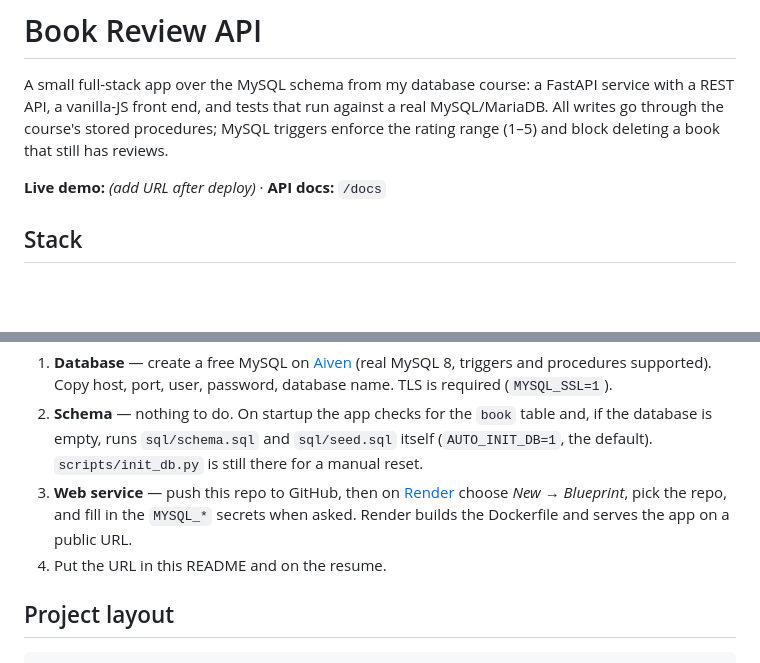
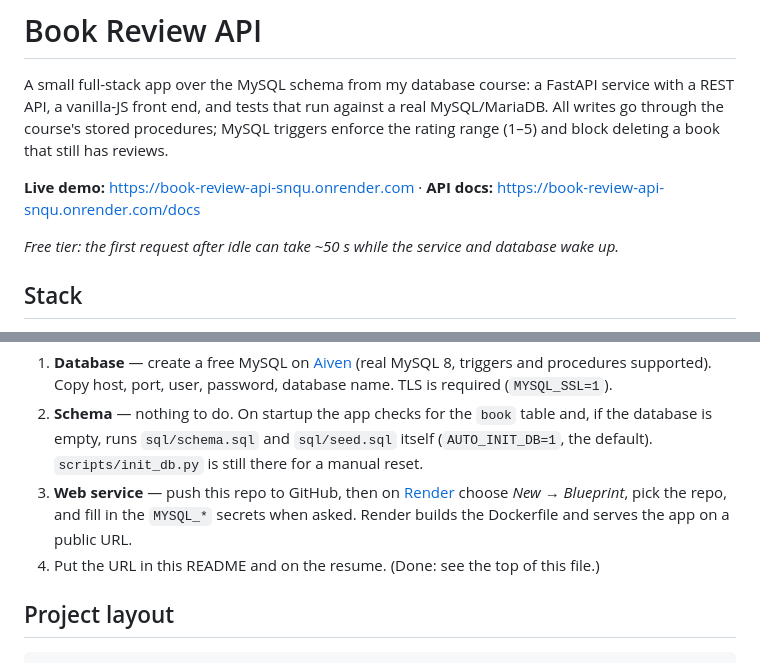
Before and after one commit to sudachen-ai/book-review-api, a Markdown page: README.md, 2 parts joined by grey strips. GitHub-like rendering; blank space fills up the shorter version.

Commit message:
README: add live demo URL

```diff
--- a/README.md
+++ b/README.md
@@ -6,7 +6,9 @@ run against a real MySQL/MariaDB. All writes go through the course's
 stored procedures; MySQL triggers enforce the rating range (1–5) and block
 deleting a book that still has reviews.
 
-**Live demo:** _(add URL after deploy)_ · **API docs:** `/docs`
+**Live demo:** https://book-review-api-snqu.onrender.com · **API docs:** https://book-review-api-snqu.onrender.com/docs
+
+_Free tier: the first request after idle can take ~50 s while the service and database wake up._
 
 ## Stack
 
@@ -61,7 +63,7 @@ pytest -q                   # resets the schema in MYSQL_DB, then runs 10 end-to
 3. **Web service** — push this repo to GitHub, then on [Render](https://render.com)
    choose *New → Blueprint*, pick the repo, and fill in the `MYSQL_*` secrets when asked.
    Render builds the Dockerfile and serves the app on a public URL.
-4. Put the URL in this README and on the resume.
+4. Put the URL in this README and on the resume. (Done: see the top of this file.)
 
 ## Project layout
 
```
